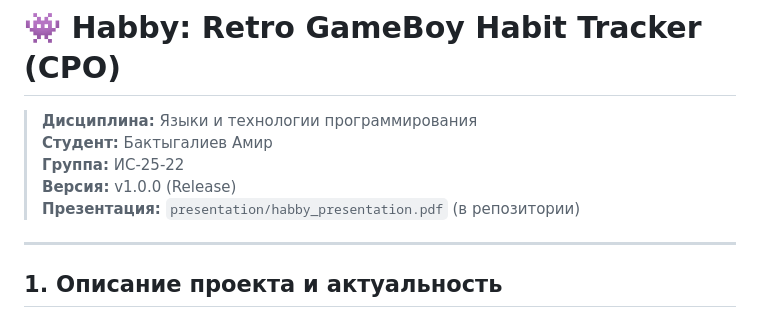
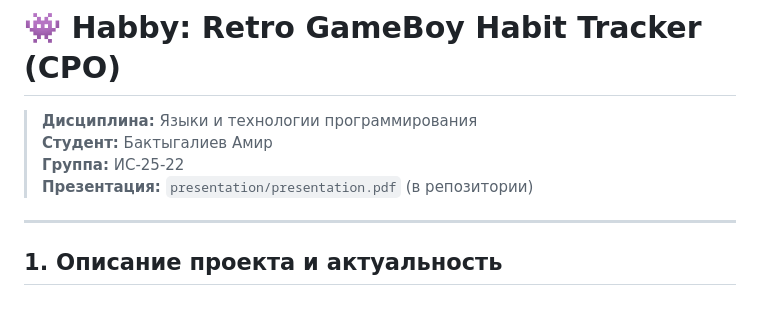
Before and after one commit to gkillg/programming-languages-and-technologies, a Markdown page: СРО Tracker Habbits/README.md, the part around the change. Rendered like a GitHub page.

Commit message:
Change presentation file path to presentation.pdf
Updated the presentation file path in README.

```diff
--- a/СРО Tracker Habbits/README.md
+++ b/СРО Tracker Habbits/README.md
@@ -3,8 +3,7 @@
 > **Дисциплина:** Языки и технологии программирования
 > **Студент:** Бактыгалиев Амир
 > **Группа:** ИС-25-22
-> **Версия:** v1.0.0 (Release)
-> **Презентация:** `presentation/habby_presentation.pdf` (в репозитории)
+> **Презентация:** `presentation/presentation.pdf` (в репозитории)
 
 ---
 
```
